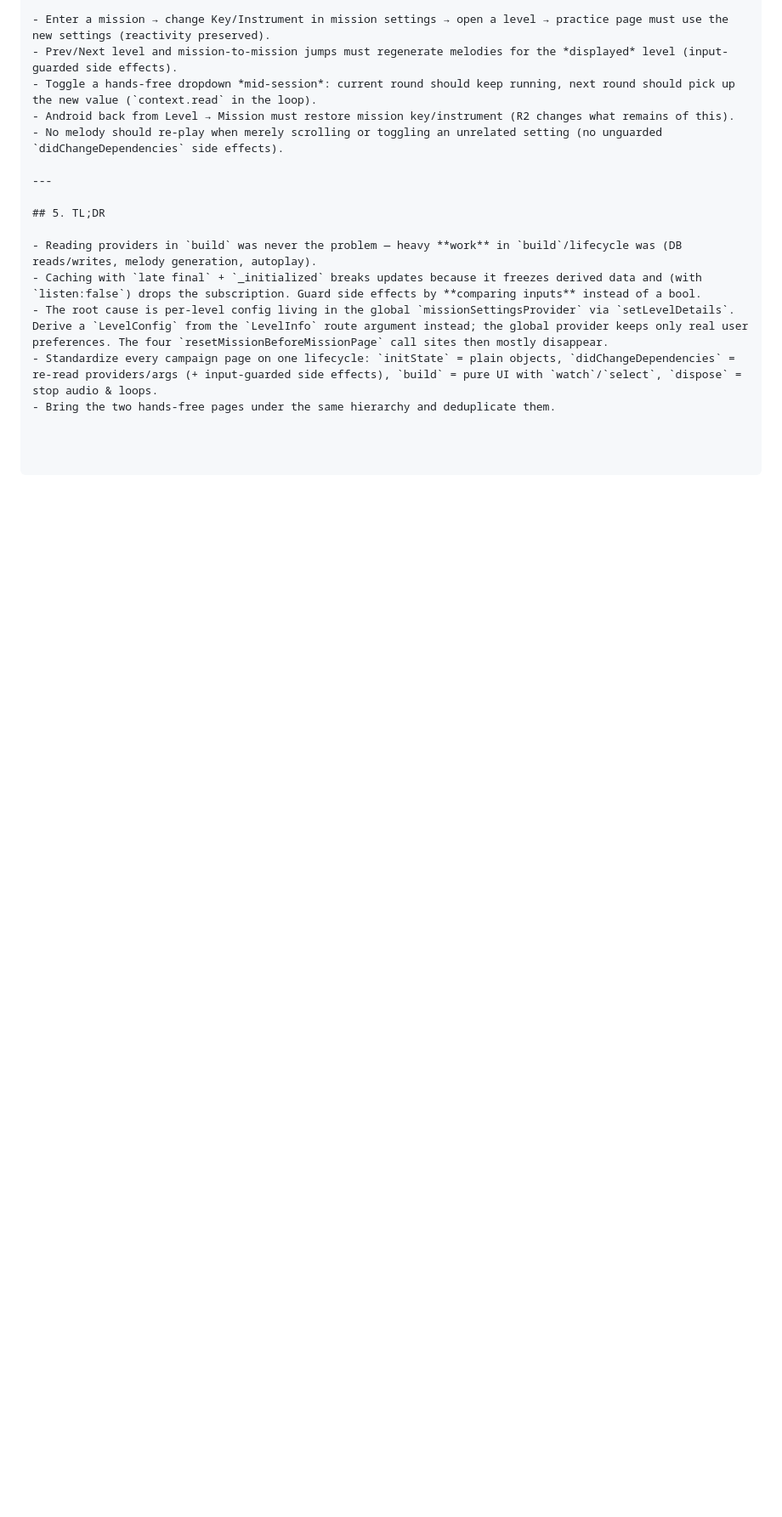
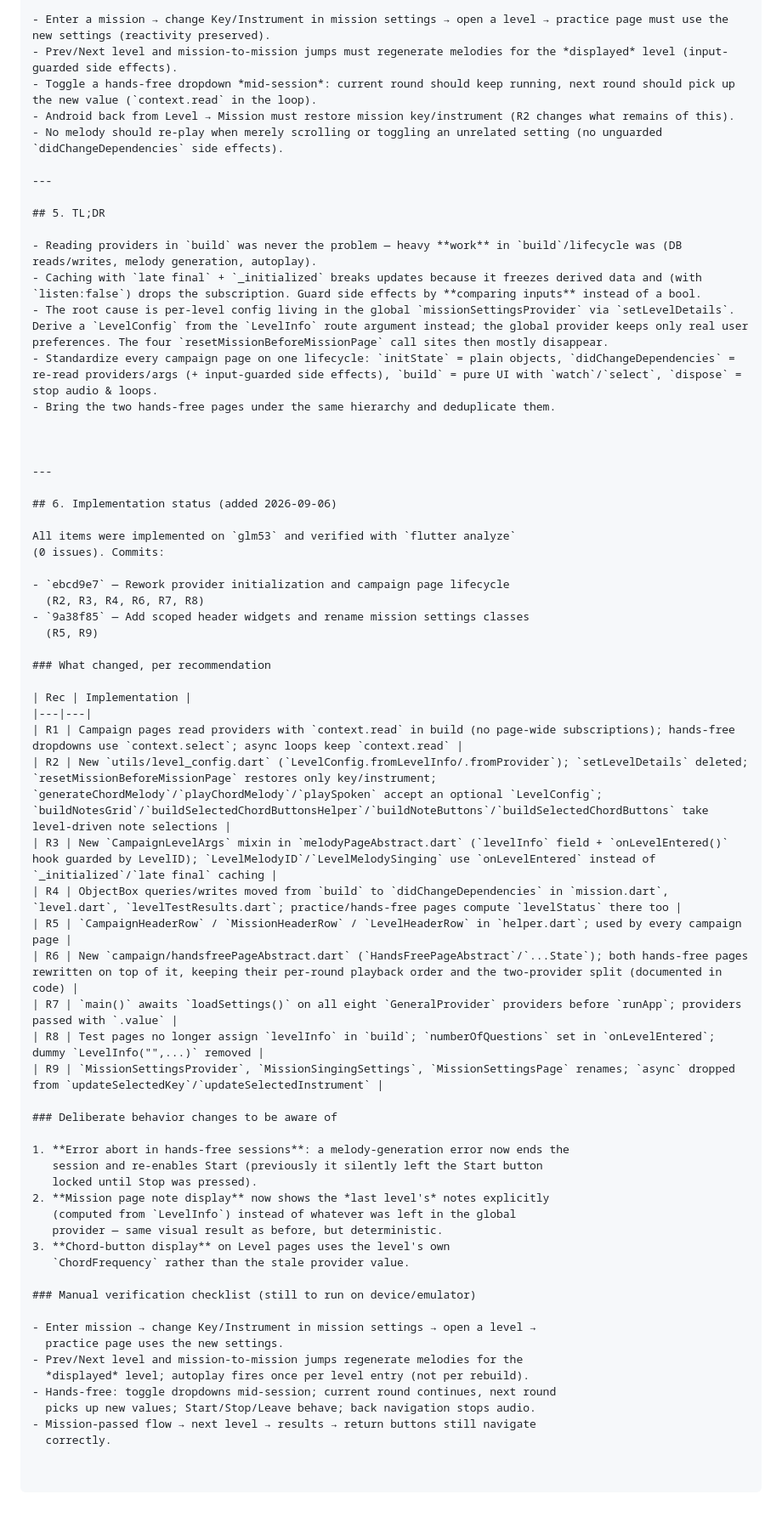
Before and after one commit to pringprong/earTraining, a Markdown page: 20260905_fix_campaign_provider_initialization.md, the part around one of its changes. Shown at 85% size. Drawn GitHub-style; blank space fills up the shorter version.

Commit message:
Document implementation status in recommendations file

```diff
--- a/20260905_fix_campaign_provider_initialization.md
+++ b/20260905_fix_campaign_provider_initialization.md
@@ -298,3 +303,53 @@ Key insight: **guard side effects by comparing inputs (`LevelID`, a settings fin
 - The root cause is per-level config living in the global `missionSettingsProvider` via `setLevelDetails`. Derive a `LevelConfig` from the `LevelInfo` route argument instead; the global provider keeps only real user preferences. The four `resetMissionBeforeMissionPage` call sites then mostly disappear.
 - Standardize every campaign page on one lifecycle: `initState` = plain objects, `didChangeDependencies` = re-read providers/args (+ input-guarded side effects), `build` = pure UI with `watch`/`select`, `dispose` = stop audio & loops.
 - Bring the two hands-free pages under the same hierarchy and deduplicate them.
+
+
+
+---
+
+## 6. Implementation status (added 2026-09-06)
+
+All items were implemented on `glm53` and verified with `flutter analyze`
+(0 issues). Commits:
+
+- `ebcd9e7` — Rework provider initialization and campaign page lifecycle
+  (R2, R3, R4, R6, R7, R8)
+- `9a38f85` — Add scoped header widgets and rename mission settings classes
+  (R5, R9)
+
+### What changed, per recommendation
+
+| Rec | Implementation |
+|---|---|
+| R1 | Campaign pages read providers with `context.read` in build (no page-wide subscriptions); hands-free dropdowns use `context.select`; async loops keep `context.read` |
+| R2 | New `utils/level_config.dart` (`LevelConfig.fromLevelInfo/.fromProvider`); `setLevelDetails` deleted; `resetMissionBeforeMissionPage` restores only key/instrument; `generateChordMelody`/`playChordMelody`/`playSpoken` accept an optional `LevelConfig`; `buildNotesGrid`/`buildSelectedChordButtonsHelper`/`buildNoteButtons`/`buildSelectedChordButtons` take level-driven note selections |
+| R3 | New `CampaignLevelArgs` mixin in `melodyPageAbstract.dart` (`levelInfo` field + `onLevelEntered()` hook guarded by LevelID); `LevelMelodyID`/`LevelMelodySinging` use `onLevelEntered` instead of `_initialized`/`late final` caching |
+| R4 | ObjectBox queries/writes moved from `build` to `didChangeDependencies` in `mission.dart`, `level.dart`, `levelTestResults.dart`; practice/hands-free pages compute `levelStatus` there too |
+| R5 | `CampaignHeaderRow` / `MissionHeaderRow` / `LevelHeaderRow` in `helper.dart`; used by every campaign page |
+| R6 | New `campaign/handsfreePageAbstract.dart` (`HandsFreePageAbstract`/`...State`); both hands-free pages rewritten on top of it, keeping their per-round playback order and the two-provider split (documented in code) |
+| R7 | `main()` awaits `loadSettings()` on all eight `GeneralProvider` providers before `runApp`; providers passed with `.value` |
+| R8 | Test pages no longer assign `levelInfo` in `build`; `numberOfQuestions` set in `onLevelEntered`; dummy `LevelInfo("",...)` removed |
+| R9 | `MissionSettingsProvider`, `MissionSingingSettings`, `MissionSettingsPage` renames; `async` dropped from `updateSelectedKey`/`updateSelectedInstrument` |
+
+### Deliberate behavior changes to be aware of
+
+1. **Error abort in hands-free sessions**: a melody-generation error now ends the
+   session and re-enables Start (previously it silently left the Start button
+   locked until Stop was pressed).
+2. **Mission page note display** now shows the *last level's* notes explicitly
+   (computed from `LevelInfo`) instead of whatever was left in the global
+   provider — same visual result as before, but deterministic.
+3. **Chord-button display** on Level pages uses the level's own
+   `ChordFrequency` rather than the stale provider value.
+
+### Manual verification checklist (still to run on device/emulator)
+
+- Enter mission → change Key/Instrument in mission settings → open a level →
+  practice page uses the new settings.
+- Prev/Next level and mission-to-mission jumps regenerate melodies for the
+  *displayed* level; autoplay fires once per level entry (not per rebuild).
+- Hands-free: toggle dropdowns mid-session; current round continues, next round
+  picks up new values; Start/Stop/Leave behave; back navigation stops audio.
+- Mission-passed flow → next level → results → return buttons still navigate
+  correctly.
```
Also changed, not shown: other parts of 20260905_fix_campaign_provider_initialization.md (+5 -0 lines).
